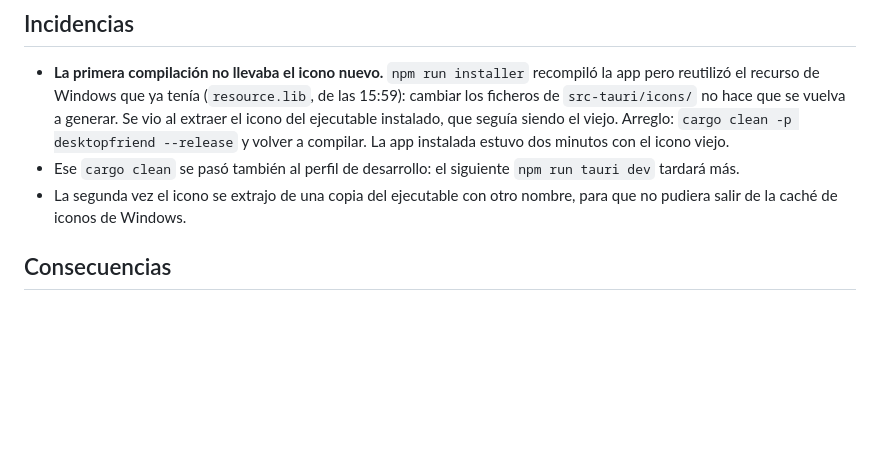
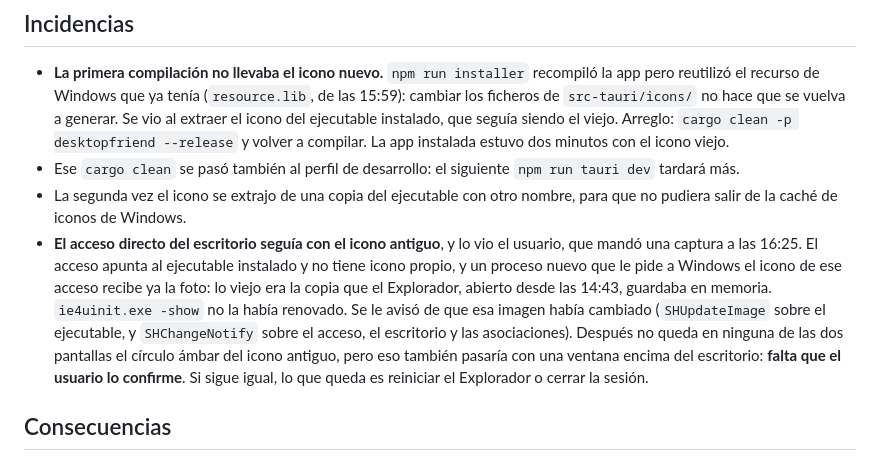
Before and after one commit to LucasPrezFdez/desktop_friend, a Markdown page: docs/decisiones/0027-icono-con-la-foto.md, the part around the change. GitHub-like rendering; blank space fills up the shorter version.

```diff
--- a/docs/decisiones/0027-icono-con-la-foto.md
+++ b/docs/decisiones/0027-icono-con-la-foto.md
@@ -62,6 +62,7 @@ En el recorte se ve el perro, la diadema y la manta. No sale ninguna persona, ni
 - **La primera compilación no llevaba el icono nuevo.** `npm run installer` recompiló la app pero reutilizó el recurso de Windows que ya tenía (`resource.lib`, de las 15:59): cambiar los ficheros de `src-tauri/icons/` no hace que se vuelva a generar. Se vio al extraer el icono del ejecutable instalado, que seguía siendo el viejo. Arreglo: `cargo clean -p desktopfriend --release` y volver a compilar. La app instalada estuvo dos minutos con el icono viejo.
 - Ese `cargo clean` se pasó también al perfil de desarrollo: el siguiente `npm run tauri dev` tardará más.
 - La segunda vez el icono se extrajo de una copia del ejecutable con otro nombre, para que no pudiera salir de la caché de iconos de Windows.
+- **El acceso directo del escritorio seguía con el icono antiguo**, y lo vio el usuario, que mandó una captura a las 16:25. El acceso apunta al ejecutable instalado y no tiene icono propio, y un proceso nuevo que le pide a Windows el icono de ese acceso recibe ya la foto: lo viejo era la copia que el Explorador, abierto desde las 14:43, guardaba en memoria. `ie4uinit.exe -show` no la había renovado. Se le avisó de que esa imagen había cambiado (`SHUpdateImage` sobre el ejecutable, y `SHChangeNotify` sobre el acceso, el escritorio y las asociaciones). Después no queda en ninguna de las dos pantallas el círculo ámbar del icono antiguo, pero eso también pasaría con una ventana encima del escritorio: **falta que el usuario lo confirme**. Si sigue igual, lo que queda es reiniciar el Explorador o cerrar la sesión.
 
 ## Consecuencias
 - El icono ya no sale del modelo: si el perro de la app cambia, el icono no cambia con él.
```
Also changed, not shown: docs/bitacora.md (+2 -0 lines).
